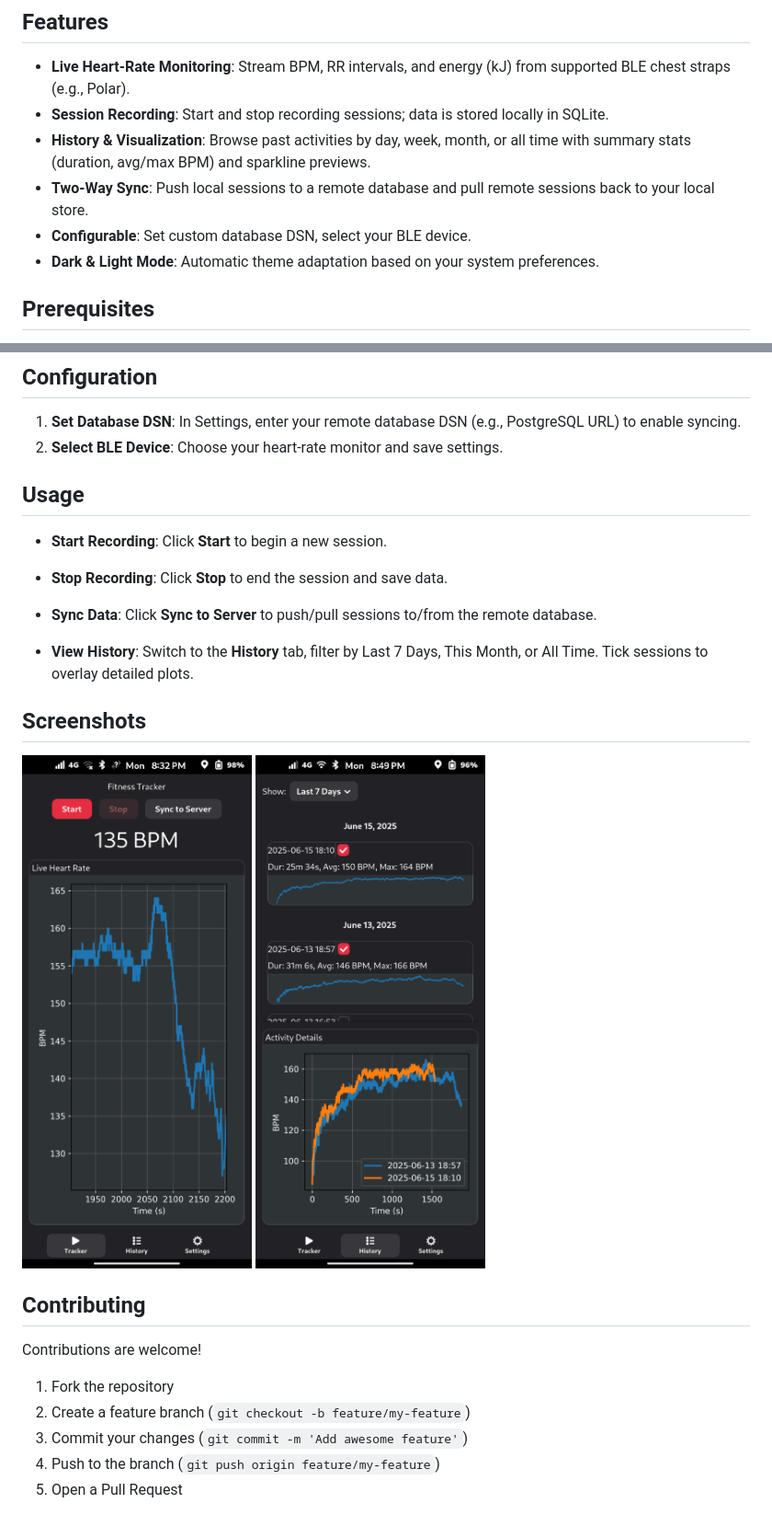
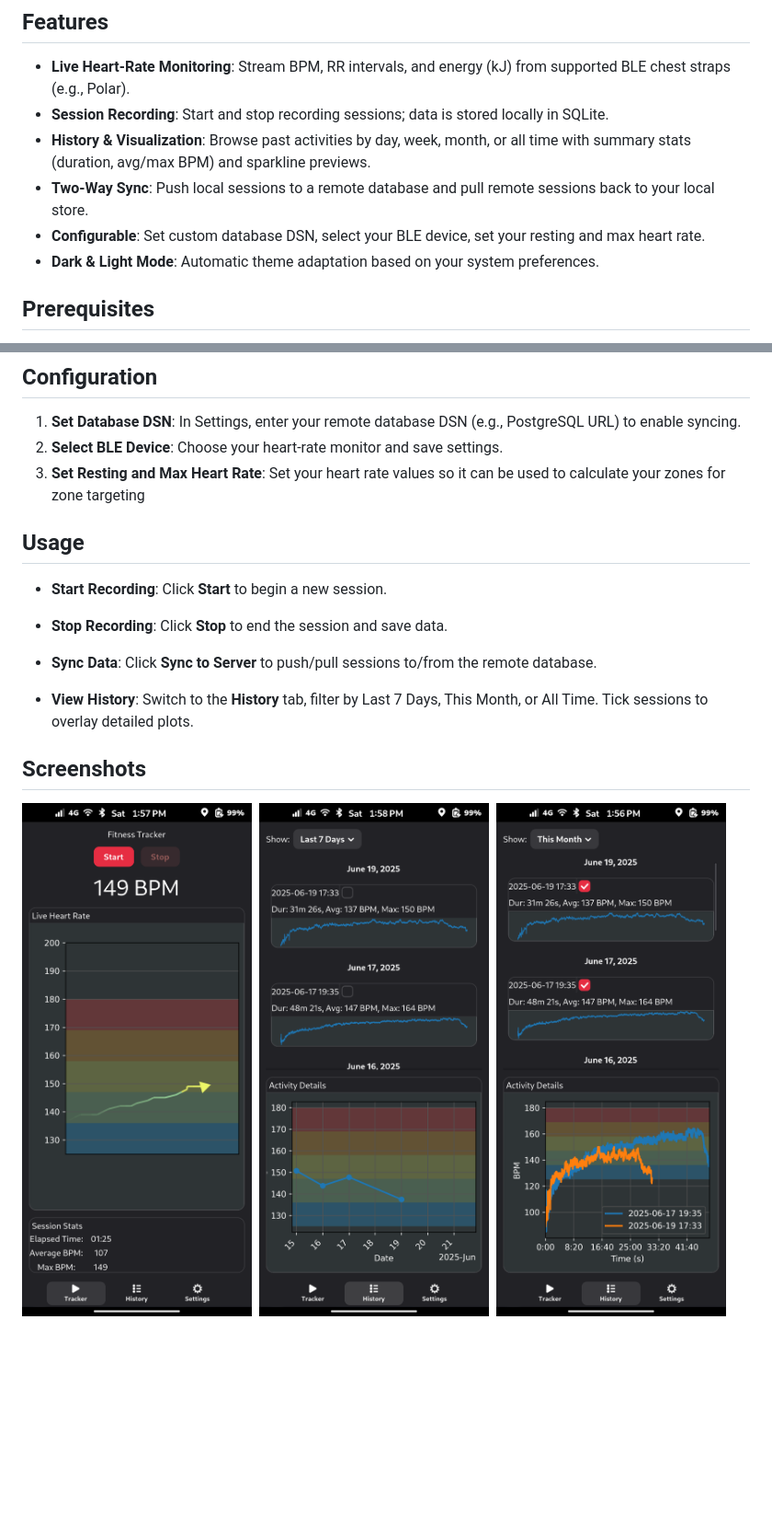
Before and after one commit to luigi311/fitness-tracker, a Markdown page: README.md, 2 parts joined by grey strips. Shown at 92% size. Rendered like a GitHub page; pictures changed too: docs/screenshots/history_average.png (added), docs/screenshots/history_comparison.png (added), docs/screenshots/history_page.png (deleted); blank space fills up the shorter version.

Commit message:
Readme: Update information
Signed-off-by: Luis Garcia <git@luigi311.com>

```diff
--- a/README.md
+++ b/README.md
@@ -8,7 +8,7 @@ An open-source application for tracking heart-rate data from Bluetooth Low Energ
 * **Session Recording**: Start and stop recording sessions; data is stored locally in SQLite.
 * **History & Visualization**: Browse past activities by day, week, month, or all time with summary stats (duration, avg/max BPM) and sparkline previews.
 * **Two-Way Sync**: Push local sessions to a remote database and pull remote sessions back to your local store.
-* **Configurable**: Set custom database DSN, select your BLE device.
+* **Configurable**: Set custom database DSN, select your BLE device, set your resting and max heart rate.
 * **Dark & Light Mode**: Automatic theme adaptation based on your system preferences.
 
 ## Prerequisites
@@ -23,6 +23,7 @@ An open-source application for tracking heart-rate data from Bluetooth Low Energ
 
 1. **Set Database DSN**: In Settings, enter your remote database DSN (e.g., PostgreSQL URL) to enable syncing.
 2. **Select BLE Device**: Choose your heart-rate monitor and save settings.
+3. **Set Resting and Max Heart Rate**: Set your heart rate values so it can be used to calculate your zones for zone targeting
 
 ## Usage
 
@@ -35,16 +36,8 @@ An open-source application for tracking heart-rate data from Bluetooth Low Energ
 * **View History**: Switch to the **History** tab, filter by Last 7 Days, This Month, or All Time. Tick sessions to overlay detailed plots.
 
 ## Screenshots
-
-![Tracker](docs/screenshots/tracker_page.png)
-![History](docs/screenshots/history_page.png)
-
-## Contributing
-
-Contributions are welcome!
-
-1. Fork the repository
-2. Create a feature branch (`git checkout -b feature/my-feature`)
-3. Commit your changes (`git commit -m 'Add awesome feature'`)
-4. Push to the branch (`git push origin feature/my-feature`)
-5. Open a Pull Request
+<p>
+  <img src="docs/screenshots/tracker.png" width="360" alt="Tracker" />&nbsp;
+  <img src="docs/screenshots/history_average.png" width="360" alt="History Averages" />&nbsp;
+  <img src="docs/screenshots/history_comparison.png" width="360" alt="History Comparison" />
+</p>
```
